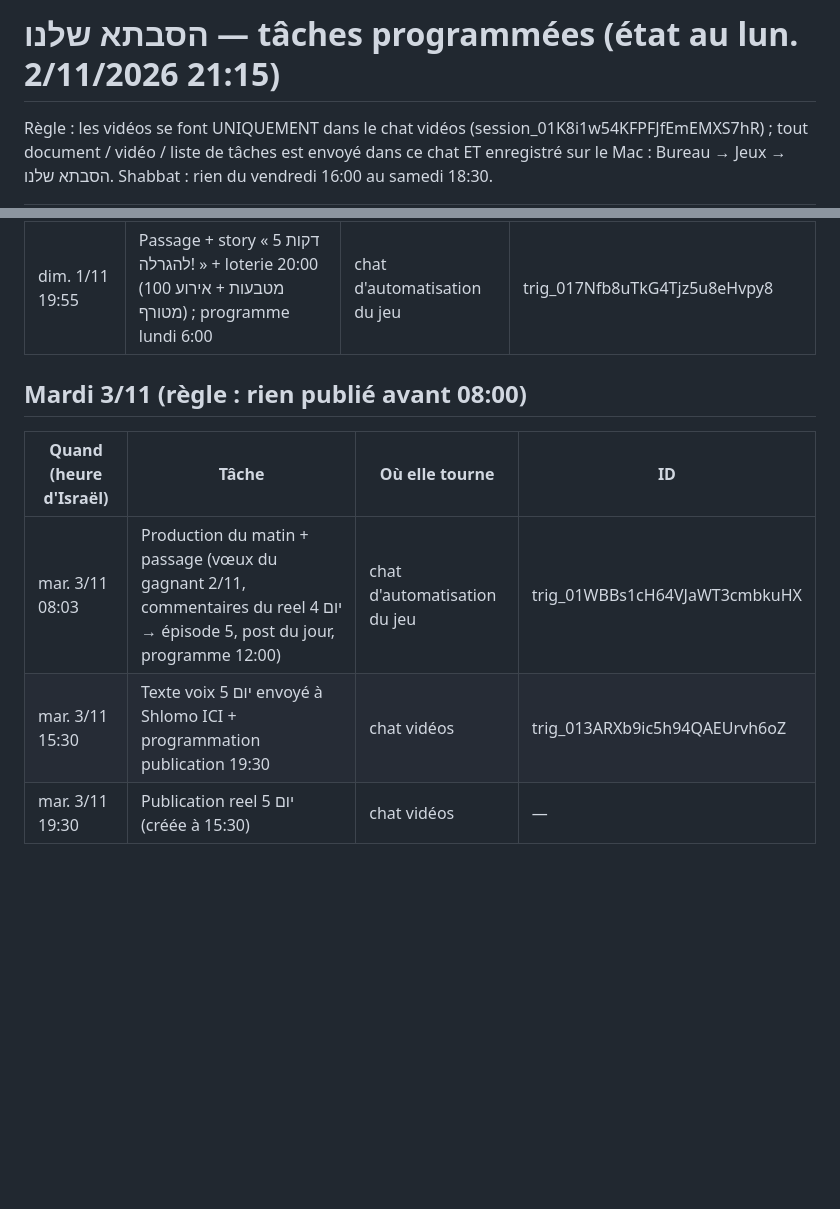
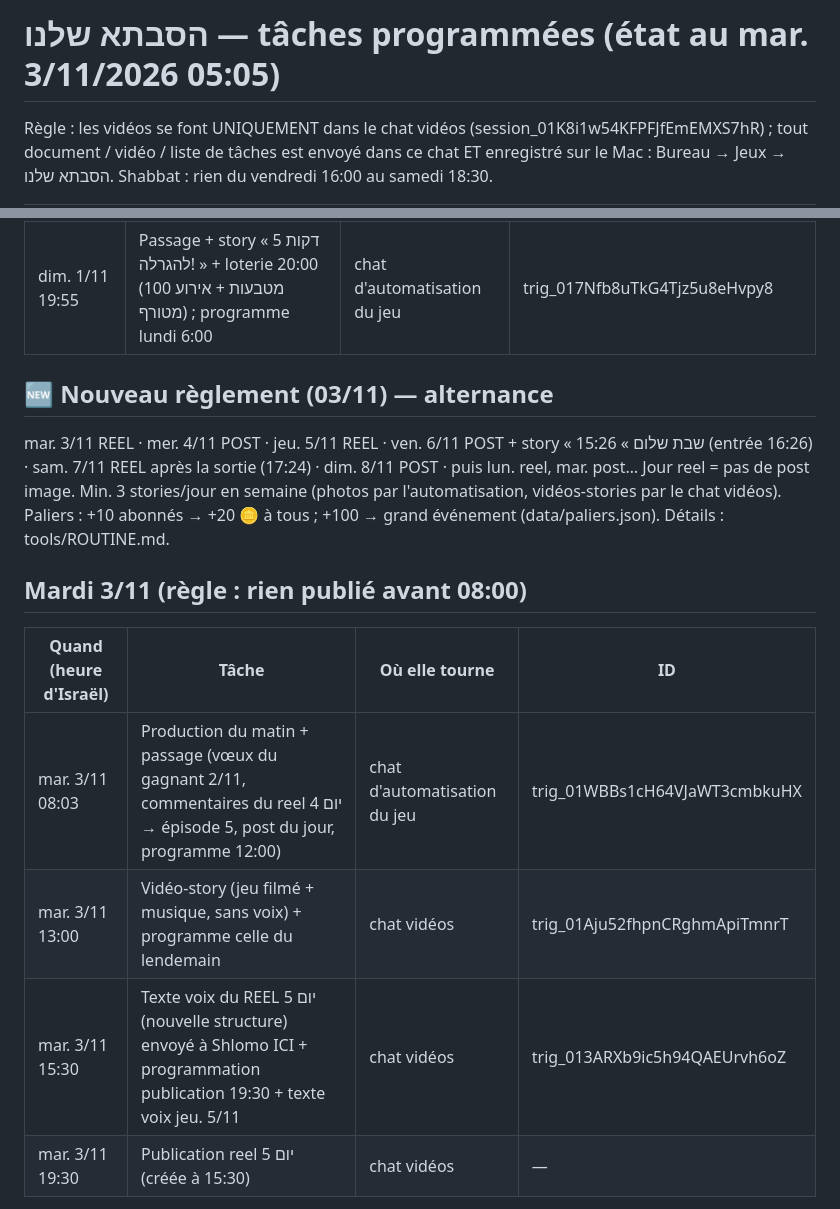
Before and after one commit to chlomo111-bit/hasavta-shelanu, a Markdown page: tools/TACHES_PROGRAMMEES.md, 2 parts joined by grey strips. GitHub-like rendering; blank space fills up the shorter version.

Commit message:
Tâches programmées : nouveau règlement 03/11
Co-Authored-By: Claude Opus 5.5 <noreply@anthropic.com>
Claude-Session: https://claude.ai/code/session_01K8i1w54KFPFJfEmEMXS7hR

```diff
--- a/tools/TACHES_PROGRAMMEES.md
+++ b/tools/TACHES_PROGRAMMEES.md
@@ -1,4 +1,4 @@
-# הסבתא שלנו — tâches programmées (état au lun. 2/11/2026 21:15)
+# הסבתא שלנו — tâches programmées (état au mar. 3/11/2026 05:05)
 
 Règle : les vidéos se font UNIQUEMENT dans le chat vidéos (session_01K8i1w54KFPFJfEmEMXS7hR) ; tout document / vidéo / liste de tâches est envoyé dans ce chat ET enregistré sur le Mac : Bureau → Jeux → הסבתא שלנו.
 Shabbat : rien du vendredi 16:00 au samedi 18:30.
@@ -15,12 +15,17 @@ Shabbat : rien du vendredi 16:00 au samedi 18:30.
 | dim. 1/11 19:30 | Publication du reel יום 3 « מוטי חדשות בבית הקרטון » + commentaire CTA + story de partage | chat vidéos | trig_019uNUYA57F5DeU7uEbrFwMu |
 | dim. 1/11 19:55 | Passage + story « 5 דקות להגרלה! » + loterie 20:00 (100 מטבעות + אירוע מטורף) ; programme lundi 6:00 | chat d'automatisation du jeu | trig_017Nfb8uTkG4Tjz5u8eHvpy8 |
 
+## 🆕 Nouveau règlement (03/11) — alternance
+mar. 3/11 REEL · mer. 4/11 POST · jeu. 5/11 REEL · ven. 6/11 POST + story « שבת שלום » 15:26 (entrée 16:26) · sam. 7/11 REEL après la sortie (17:24) · dim. 8/11 POST · puis lun. reel, mar. post…
+Jour reel = pas de post image. Min. 3 stories/jour en semaine (photos par l'automatisation, vidéos-stories par le chat vidéos). Paliers : +10 abonnés → +20 🪙 à tous ; +100 → grand événement (data/paliers.json). Détails : tools/ROUTINE.md.
+
 ## Mardi 3/11 (règle : rien publié avant 08:00)
 
 | Quand (heure d'Israël) | Tâche | Où elle tourne | ID |
 |---|---|---|---|
 | mar. 3/11 08:03 | Production du matin + passage (vœux du gagnant 2/11, commentaires du reel יום 4 → épisode 5, post du jour, programme 12:00) | chat d'automatisation du jeu | trig_01WBBs1cH64VJaWT3cmbkuHX |
-| mar. 3/11 15:30 | Texte voix יום 5 envoyé à Shlomo ICI + programmation publication 19:30 | chat vidéos | trig_013ARXb9ic5h94QAEUrvh6oZ |
+| mar. 3/11 13:00 | Vidéo-story (jeu filmé + musique, sans voix) + programme celle du lendemain | chat vidéos | trig_01Aju52fhpnCRghmApiTmnrT |
+| mar. 3/11 15:30 | Texte voix du REEL יום 5 (nouvelle structure) envoyé à Shlomo ICI + programmation publication 19:30 + texte voix jeu. 5/11 | chat vidéos | trig_013ARXb9ic5h94QAEUrvh6oZ |
 | mar. 3/11 19:30 | Publication reel יום 5 (créée à 15:30) | chat vidéos | — |
 
 Bilan lun. 2/11 : reel יום 4 « זואי מצילה את סבתא מזל » publié 19:51 (17941284636389509, https://www.instagram.com/reel/DfP4mmajoe2/) + commentaire CTA + story de partage. Contrôle 21:10 : aucun réveil savta de mardi avant 08:00.
```
